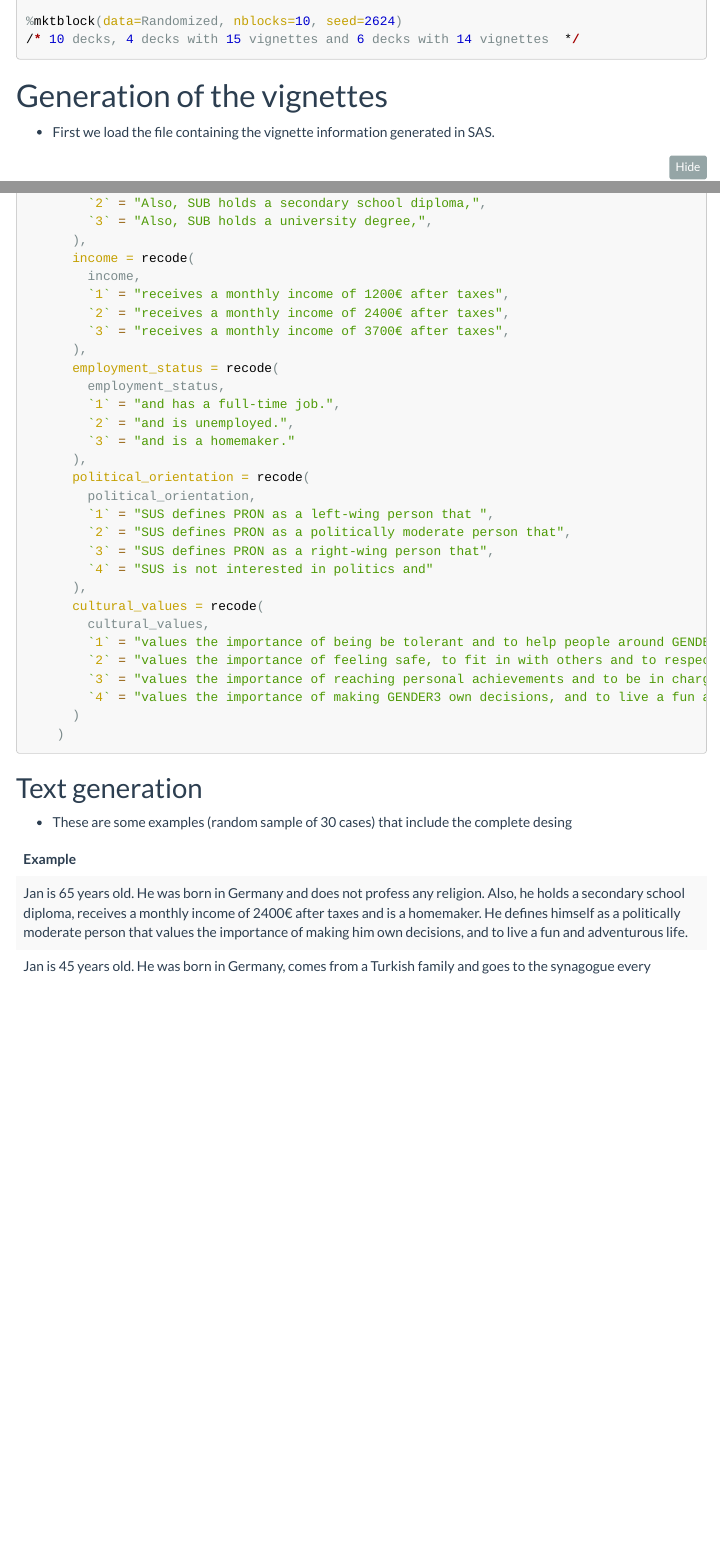
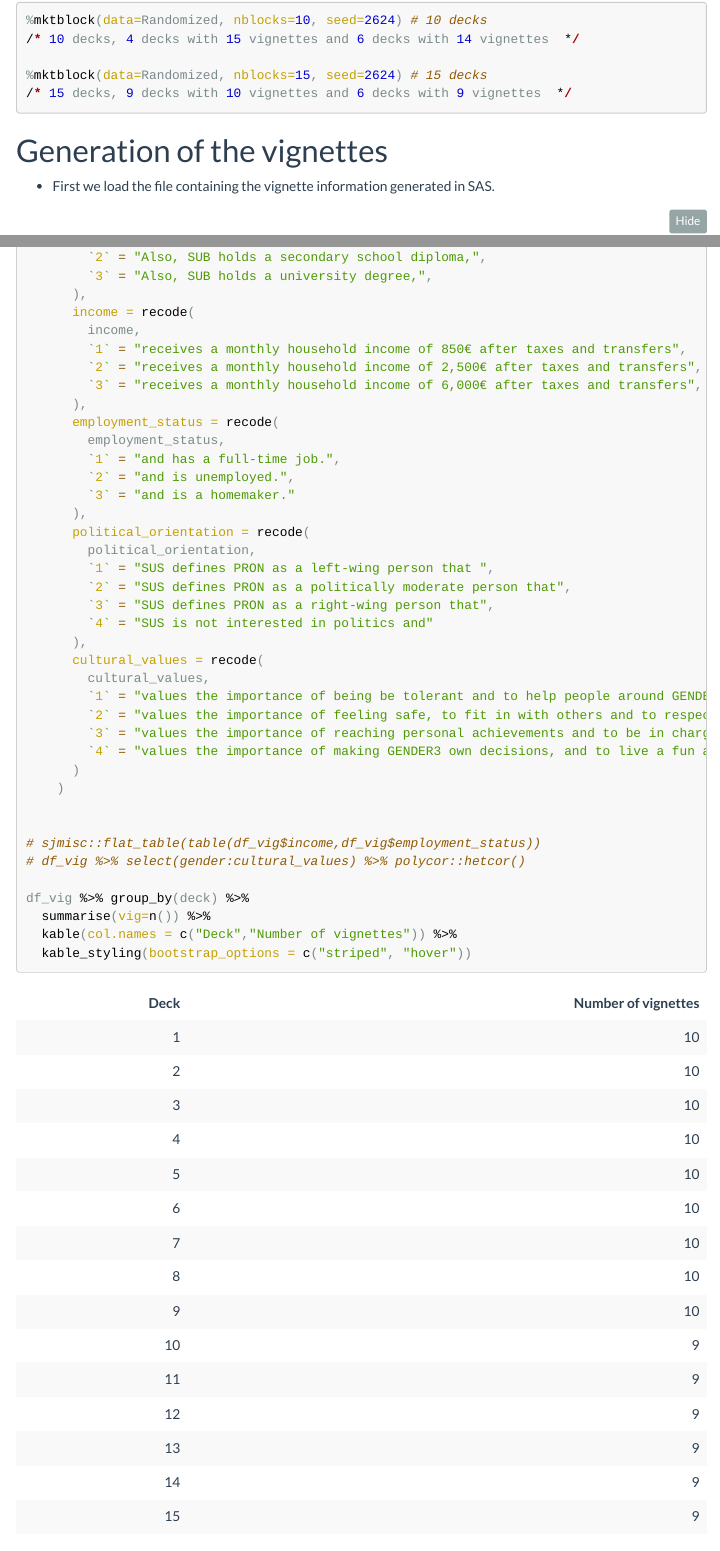
Before and after one commit to jciturras/factorial-cohesion, an R Markdown document (production/proceso_encuesta_factorial.Rmd): the page in a window 1100 px wide, from 880 px down before the commit and from 950 px down after it, so that both start at the same text, and a second part further down, joined at a grey line. The pictures show the output file production/proceso_encuesta_factorial.html that the author committed with the source, opened offline; folded parts are opened; menus at the side of the page are left out.

Commit message:
update vignettes

````diff
--- a/production/proceso_encuesta_factorial.Rmd
+++ b/production/proceso_encuesta_factorial.Rmd
@@ -47,6 +49,6 @@ Some Reasonable                      Cannot Be
      ----------------------------------------------------------
           1      Start      100.0000      100.0000  Tab
           1        End      100.0000
+```
 
 
-%mktblock(data=Randomized, nblocks=10, seed=2624)
@@ -53,5 +56,10 @@ Some Reasonable                      Cannot Be
+%mktblock(data=Randomized, nblocks=10, seed=2624) # 10 decks
 /* 10 decks, 4 decks with 15 vignettes and 6 decks with 14 vignettes  */
+
+%mktblock(data=Randomized, nblocks=15, seed=2624) # 15 decks
+/* 15 decks, 9 decks with 10 vignettes and 6 decks with 9 vignettes  */
 ```
+
 
 # Generation of the vignettes
 
@@ -111,9 +120,9 @@ df_vig %>%
       ),
       income = recode(
         income,
-        `1` = "receives a monthly income of 1200€ after taxes",
-        `2` = "receives a monthly income of 2400€ after taxes",
-        `3` = "receives a monthly income of 3700€ after taxes",
+        `1` = "receives a monthly household income of 850€ after taxes and transfers",
+        `2` = "receives a monthly household income of 2,500€ after taxes and transfers",
+        `3` = "receives a monthly household income of 6,000€ after taxes and transfers",
       ),
       employment_status = recode(
         employment_status,
@@ -137,6 +146,14 @@ df_vig %>%
       )
     )
 
+
+# sjmisc::flat_table(table(df_vig$income,df_vig$employment_status))
+# df_vig %>% select(gender:cultural_values) %>% polycor::hetcor()
+
+df_vig %>% group_by(deck) %>%
+  summarise(vig=n()) %>%
+  kable(col.names = c("Deck","Number of vignettes")) %>%
+  kable_styling(bootstrap_options = c("striped", "hover"))
 ```
 
 ## Text generation
````
Also changed, not shown: input/data/proc/vig_dim.RData, input/vignetas15.xlsx (added), production/proceso_encuesta_factorial.html, production/proceso_encuesta_factorial.Rmd (10 more changed lines).
